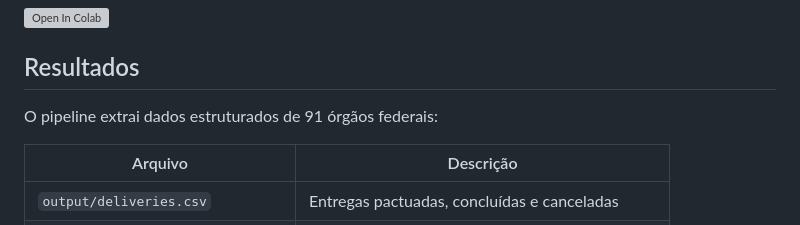
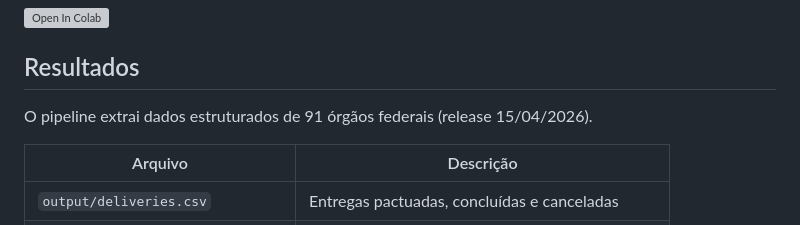
Before and after one commit to freirelucas/PTD, a Markdown page: README.md, the part around the change. GitHub-like rendering; grey boxes are pictures that could not be loaded.

```diff
--- a/README.md
+++ b/README.md
@@ -6,7 +6,7 @@ Pipeline para coleta, extração e análise dos **Planos de Transformação Digi
 
 ## Resultados
 
-O pipeline extrai dados estruturados de 91 órgãos federais:
+O pipeline extrai dados estruturados de 91 órgãos federais (release 15/04/2026).
 
 | Arquivo | Descrição |
 |---------|-----------|
```
